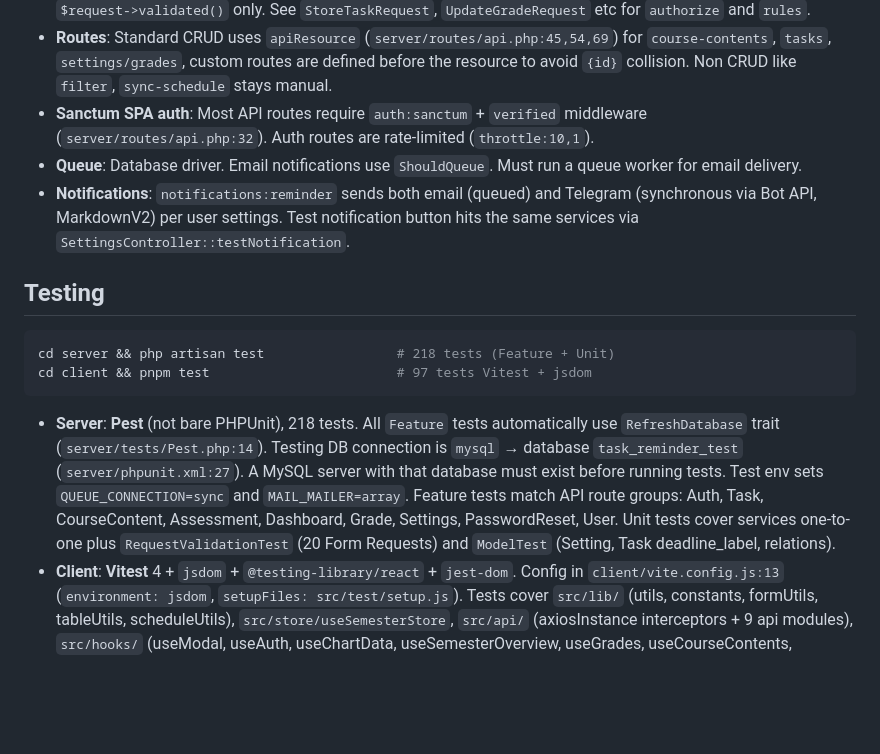
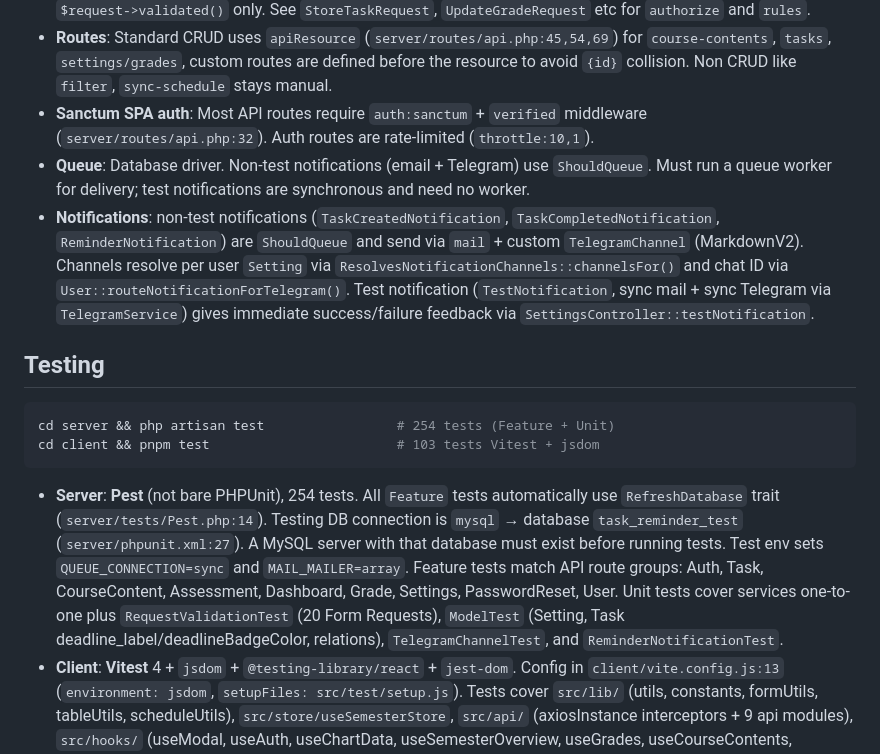
Before and after one commit to mohfer/Task-Reminder, a Markdown page: AGENTS.md, the part around the change. GitHub-like rendering; blank space fills up the shorter version.

Commit message:
Update README and AGENTS.md for queued notifications
- Document queued mail + Telegram channels and sync test delivery
- Update server test count to 254 and client to 103
- List TelegramChannelTest and ReminderNotificationTest coverage

````diff
--- a/AGENTS.md
+++ b/AGENTS.md
@@ -39,17 +39,17 @@ cd server && php artisan queue:listen --tries=1
 - **Validation**: All request validation lives in `app/Http/Requests/` Form Requests (20 classes), controllers use `$request->validated()` only. See `StoreTaskRequest`, `UpdateGradeRequest` etc for `authorize` and `rules`.
 - **Routes**: Standard CRUD uses `apiResource` (`server/routes/api.php:45,54,69`) for `course-contents`, `tasks`, `settings/grades`, custom routes are defined before the resource to avoid `{id}` collision. Non CRUD like `filter`, `sync-schedule` stays manual.
 - **Sanctum SPA auth**: Most API routes require `auth:sanctum` + `verified` middleware (`server/routes/api.php:32`). Auth routes are rate-limited (`throttle:10,1`).
-- **Queue**: Database driver. Email notifications use `ShouldQueue`. Must run a queue worker for email delivery.
-- **Notifications**: `notifications:reminder` sends both email (queued) and Telegram (synchronous via Bot API, MarkdownV2) per user settings. Test notification button hits the same services via `SettingsController::testNotification`.
+- **Queue**: Database driver. Non-test notifications (email + Telegram) use `ShouldQueue`. Must run a queue worker for delivery; test notifications are synchronous and need no worker.
+- **Notifications**: non-test notifications (`TaskCreatedNotification`, `TaskCompletedNotification`, `ReminderNotification`) are `ShouldQueue` and send via `mail` + custom `TelegramChannel` (MarkdownV2). Channels resolve per user `Setting` via `ResolvesNotificationChannels::channelsFor()` and chat ID via `User::routeNotificationForTelegram()`. Test notification (`TestNotification`, sync mail + sync Telegram via `TelegramService`) gives immediate success/failure feedback via `SettingsController::testNotification`.
 
 ## Testing
 
 ```bash
-cd server && php artisan test                 # 218 tests (Feature + Unit)
-cd client && pnpm test                        # 97 tests Vitest + jsdom
+cd server && php artisan test                 # 254 tests (Feature + Unit)
+cd client && pnpm test                        # 103 tests Vitest + jsdom
 ```
 
-- **Server**: **Pest** (not bare PHPUnit), 218 tests. All `Feature` tests automatically use `RefreshDatabase` trait (`server/tests/Pest.php:14`). Testing DB connection is `mysql` → database `task_reminder_test` (`server/phpunit.xml:27`). A MySQL server with that database must exist before running tests. Test env sets `QUEUE_CONNECTION=sync` and `MAIL_MAILER=array`. Feature tests match API route groups: Auth, Task, CourseContent, Assessment, Dashboard, Grade, Settings, PasswordReset, User. Unit tests cover services one-to-one plus `RequestValidationTest` (20 Form Requests) and `ModelTest` (Setting, Task deadline_label, relations).
+- **Server**: **Pest** (not bare PHPUnit), 254 tests. All `Feature` tests automatically use `RefreshDatabase` trait (`server/tests/Pest.php:14`). Testing DB connection is `mysql` → database `task_reminder_test` (`server/phpunit.xml:27`). A MySQL server with that database must exist before running tests. Test env sets `QUEUE_CONNECTION=sync` and `MAIL_MAILER=array`. Feature tests match API route groups: Auth, Task, CourseContent, Assessment, Dashboard, Grade, Settings, PasswordReset, User. Unit tests cover services one-to-one plus `RequestValidationTest` (20 Form Requests), `ModelTest` (Setting, Task deadline_label/deadlineBadgeColor, relations), `TelegramChannelTest`, and `ReminderNotificationTest`.
 - **Client**: **Vitest** 4 + `jsdom` + `@testing-library/react` + `jest-dom`. Config in `client/vite.config.js:13` (`environment: jsdom`, `setupFiles: src/test/setup.js`). Tests cover `src/lib/` (utils, constants, formUtils, tableUtils, scheduleUtils), `src/store/useSemesterStore`, `src/api/` (axiosInstance interceptors + 9 api modules), `src/hooks/` (useModal, useAuth, useChartData, useSemesterOverview, useGrades, useCourseContents, useDashboard, useAssessments, useSettings).
 
 ## Client conventions
````
Also changed, not shown: README.md (+2 -2 lines).
